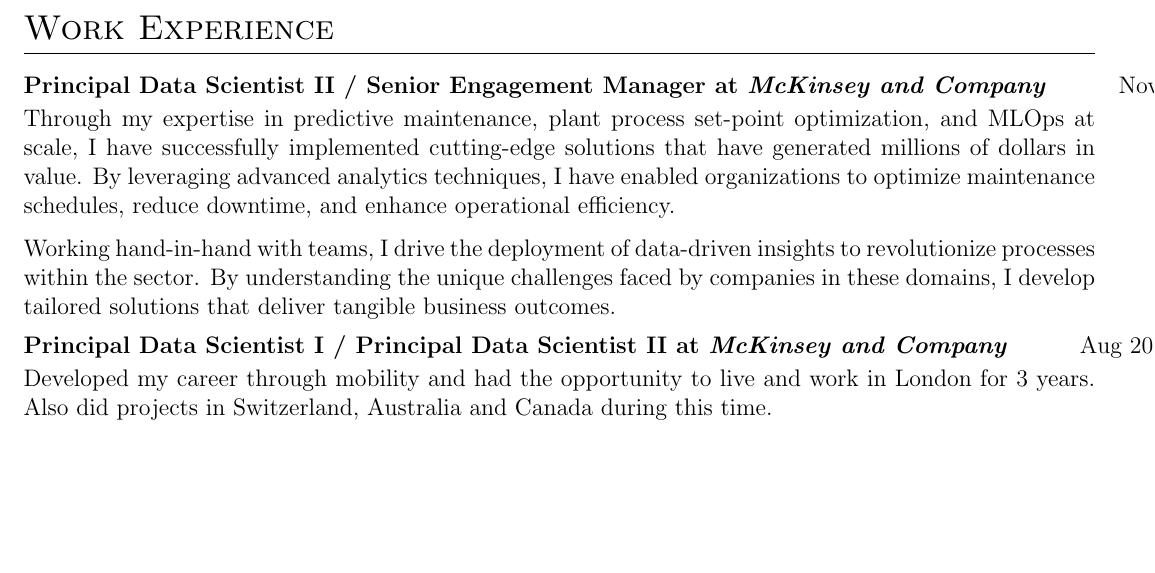
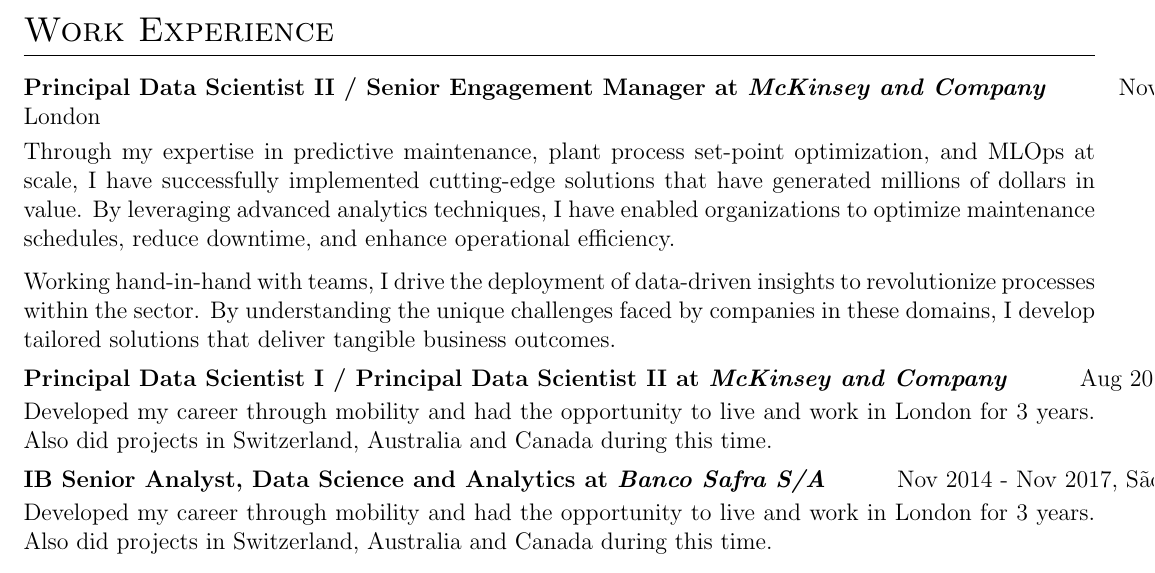
Before and after one commit to vitorbezzan/cv, a LaTeX CV (cv.tex): part of page 1 of 2, cut so that both start at the same text, the shorter picture padded with empty space. Compiled offline with pdfLaTeX.

Commit message:
Adding more experience

```diff
--- a/cv.tex
+++ b/cv.tex
@@ -167,16 +167,19 @@
 %Experience
 \section{Work Experience}
 
-\begin{jobshort}{Principal Data Scientist II / Senior Engagement Manager at \textit{McKinsey and Company}}{Nov 2017 - present}
+\begin{jobshort}{Principal Data Scientist II / Senior Engagement Manager at \textit{McKinsey and Company}}{Nov 2017 - current, São Paulo & London}
 Through my expertise in predictive maintenance, plant process set-point optimization, and MLOps at scale, I have successfully implemented cutting-edge solutions that have generated millions of dollars in value. By leveraging advanced analytics techniques, I have enabled organizations to optimize maintenance schedules, reduce downtime, and enhance operational efficiency.
 
 Working hand-in-hand with teams, I drive the deployment of data-driven insights to revolutionize processes within the sector. By understanding the unique challenges faced by companies in these domains, I develop tailored solutions that deliver tangible business outcomes.
 \end{jobshort}
 
-\begin{jobshort}{Principal Data Scientist I / Principal Data Scientist II at \textit{McKinsey and Company}}{Aug 2021 - present}
+\begin{jobshort}{Principal Data Scientist I / Principal Data Scientist II at \textit{McKinsey and Company}}{Aug 2021 - present, London}
 Developed my career through mobility and had the opportunity to live and work in London for 3 years. Also did projects in Switzerland, Australia and Canada during this time.
 \end{jobshort}
 
+\begin{jobshort}{IB Senior Analyst, Data Science and Analytics at \textit{Banco Safra S/A}}{Nov 2014 - Nov 2017, São Paulo}
+Developed my career through mobility and had the opportunity to live and work in London for 3 years. Also did projects in Switzerland, Australia and Canada during this time.
+\end{jobshort}
 
 %----------------------------------------------------------------------------------------
 %	EDUCATION
```
